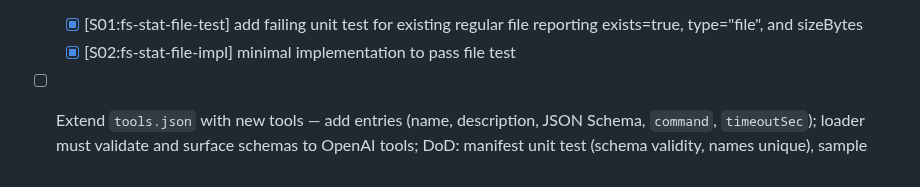
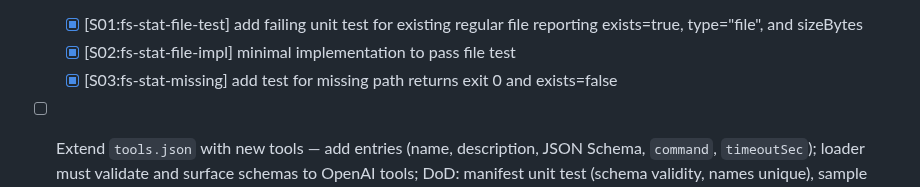
Before and after one commit to hyperifyio/goagent, a Markdown page: FEATURE_CHECKLIST.md, the part around the change. GitHub-like rendering.

Commit message:
[S03:fs-stat-missing] Mark checklist sub-slice done for fs_stat missing-path test
Traceability to https://github.com/hyperifyio/goagent/issues/1. Keeps DoD strict; tests green.

```diff
--- a/FEATURE_CHECKLIST.md
+++ b/FEATURE_CHECKLIST.md
@@ -81,6 +81,7 @@
 * [ ] Implement `tools/fs_stat.go` — stdin `{"path":"string","followSymlinks?:bool,"hash?: "none"|"sha256"}`; outputs `{"exists":bool,"type":"file|dir|symlink|other","sizeBytes":int,"modeOctal":"string","modTime":"RFC3339","sha256?":"string"}`; error on paths outside repo; DoD: TDD (file/dir/symlink, missing path, follow vs no-follow, optional hash), README example, linked issue, CI green.
   - [x] [S01:fs-stat-file-test] add failing unit test for existing regular file reporting exists=true, type="file", and sizeBytes
   - [x] [S02:fs-stat-file-impl] minimal implementation to pass file test
+  - [x] [S03:fs-stat-missing] add test for missing path returns exit 0 and exists=false
 * [ ] Extend `tools.json` with new tools — add entries (name, description, JSON Schema, `command`, `timeoutSec`); loader must validate and surface schemas to OpenAI tools; DoD: manifest unit test (schema validity, names unique), sample `tools.json` updated, CI green.
 * [ ] Add Makefile build rules for all new tools — `build-tools` compiles each `./tools/*.go` to deterministic static binaries; DoD: `make build build-tools` passes locally and CI, artifacts gitignored, docs updated.
   - [x] [S02:gitignore-binaries] ignore built tool binaries (`tools/*/*` and single-file outputs) and untrack existing ones; verify `git status` clean after `make build-tools` and `make clean`
```
